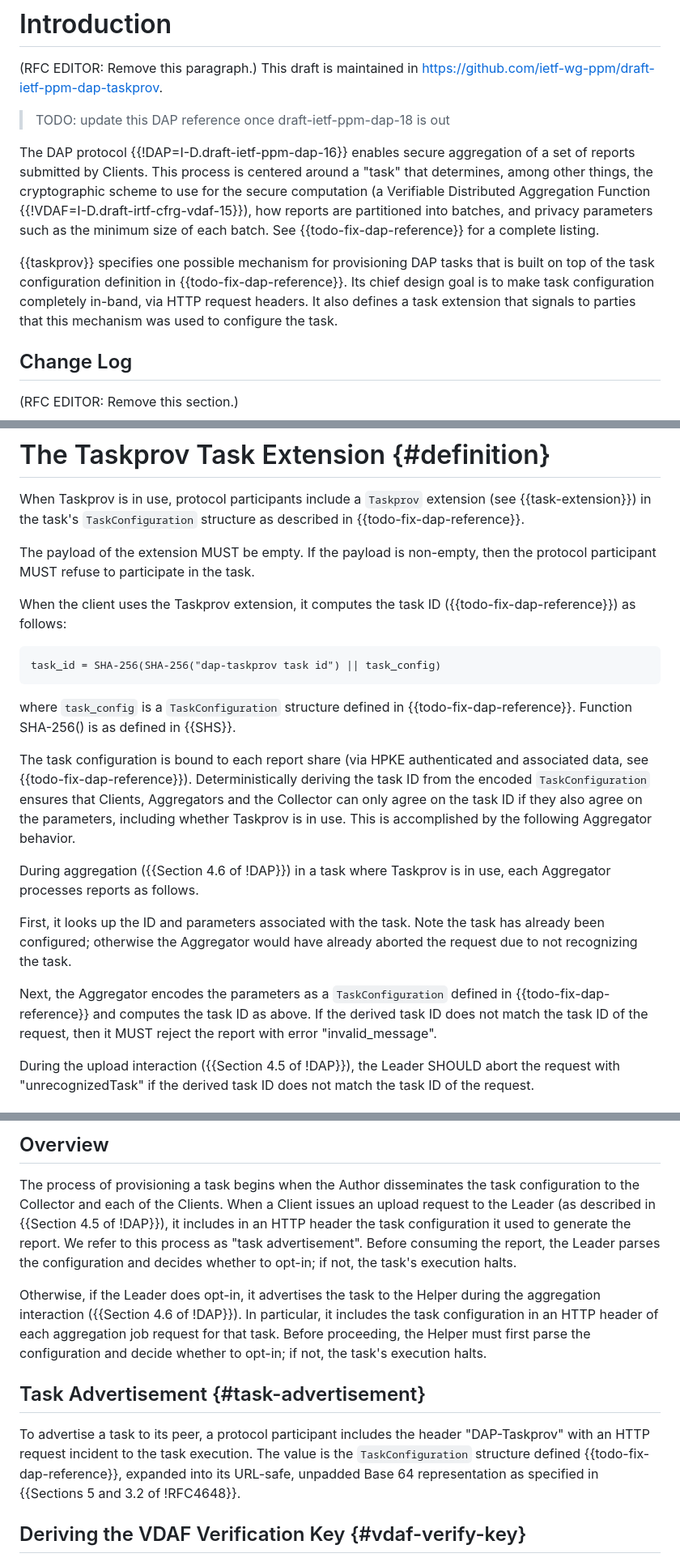
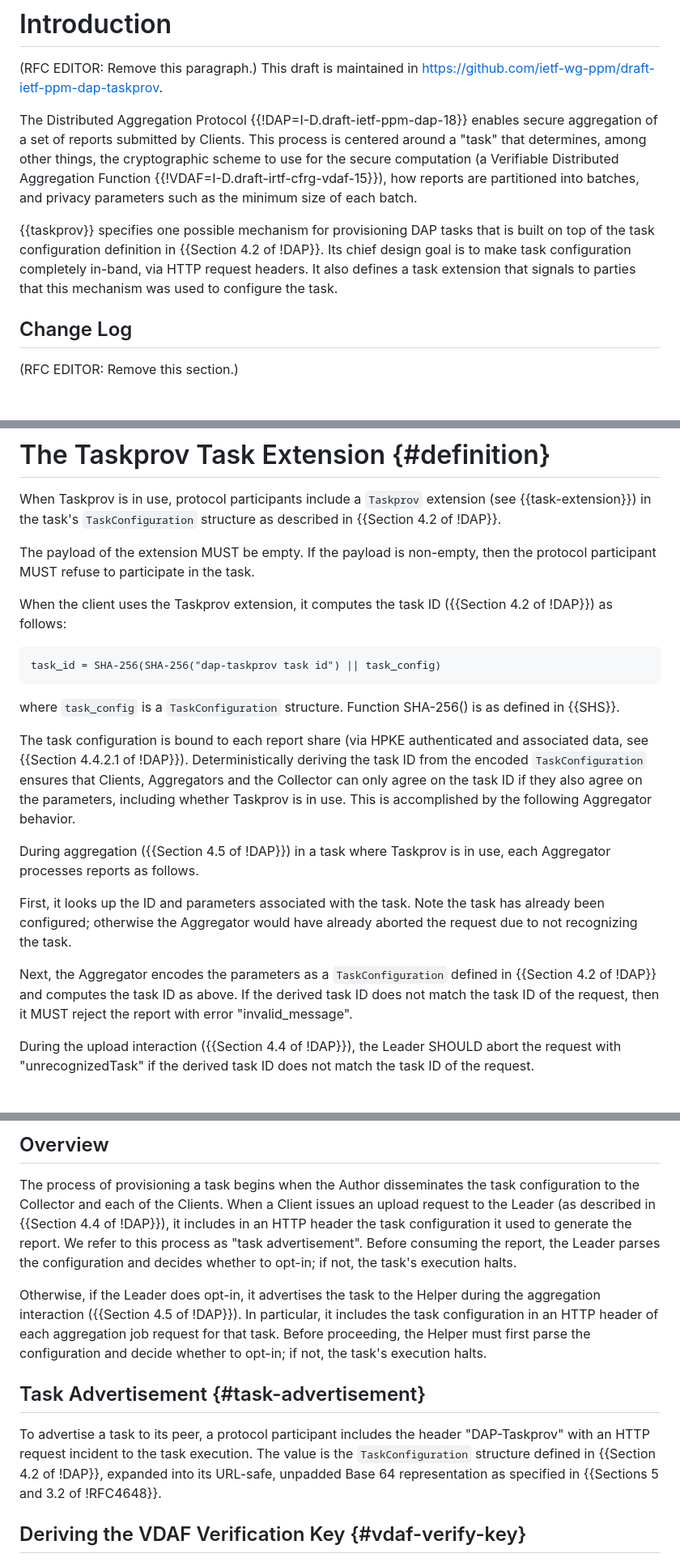
Before and after one commit to ietf-wg-ppm/draft-ietf-ppm-dap-taskprov, a Markdown page: draft-ietf-ppm-dap-taskprov.md, 3 parts joined by grey strips. Shown at 81% size. Drawn GitHub-style; blank space fills up the shorter version.

Commit message:
update DAP references for draft-ietf-ppm-dap-18
Audits all the references to the core DAP specification to update
section references for the current, 18th draft of that document. This
commit should remove all `{{todo-fix-dap-reference}}` occurrences as
well as the dummy section that pointed to.

```diff
--- a/draft-ietf-ppm-dap-taskprov.md
+++ b/draft-ietf-ppm-dap-taskprov.md
@@ -59,21 +59,18 @@ parties that this mechanism was used to configure the task.
 (RFC EDITOR: Remove this paragraph.) This draft is maintained in
 https://github.com/ietf-wg-ppm/draft-ietf-ppm-dap-taskprov.
 
-> TODO: update this DAP reference once draft-ietf-ppm-dap-18 is out
+The Distributed Aggregation Protocol {{!DAP=I-D.draft-ietf-ppm-dap-18}} enables
+secure aggregation of a set of reports submitted by Clients. This process is
+centered around a "task" that determines, among other things, the cryptographic
+scheme to use for the secure computation (a Verifiable Distributed Aggregation
+Function {{!VDAF=I-D.draft-irtf-cfrg-vdaf-15}}), how reports are partitioned
+into batches, and privacy parameters such as the minimum size of each batch.
 
-The DAP protocol {{!DAP=I-D.draft-ietf-ppm-dap-16}} enables secure aggregation
-of a set of reports submitted by Clients. This process is centered around a
-"task" that determines, among other things, the cryptographic scheme to use for
-the secure computation (a Verifiable Distributed Aggregation Function
-{{!VDAF=I-D.draft-irtf-cfrg-vdaf-15}}), how reports are partitioned into
-batches, and privacy parameters such as the minimum size of each batch. See
-{{todo-fix-dap-reference}} for a complete listing.
-
-{{taskprov}} specifies one possible mechanism for provisioning DAP tasks that
-is built on top of the task configuration definition in
-{{todo-fix-dap-reference}}. Its chief design goal is to make task configuration
-completely in-band, via HTTP request headers. It also defines a task extension
-that signals to parties that this mechanism was used to configure the task.
+{{taskprov}} specifies one possible mechanism for provisioning DAP tasks that is
+built on top of the task configuration definition in {{Section 4.2 of !DAP}}.
+Its chief design goal is to make task configuration completely in-band, via HTTP
+request headers. It also defines a task extension that signals to parties that
+this mechanism was used to configure the task.
 
 ## Change Log
 
@@ -166,29 +163,29 @@ Task author:
 
 When Taskprov is in use, protocol participants include a `Taskprov` extension
 (see {{task-extension}}) in the task's `TaskConfiguration` structure as
-described in {{todo-fix-dap-reference}}.
+described in {{Section 4.2 of !DAP}}.
 
 The payload of the extension MUST be empty. If the payload is non-empty, then
 the protocol participant MUST refuse to participate in the task.
 
-When the client uses the Taskprov extension, it computes the task ID
-({{todo-fix-dap-reference}}) as follows:
+When the client uses the Taskprov extension, it computes the task ID ({{Section
+4.2 of !DAP}}) as follows:
 
 ~~~
 task_id = SHA-256(SHA-256("dap-taskprov task id") || task_config)
 ~~~
 
-where `task_config` is a `TaskConfiguration` structure defined in
-{{todo-fix-dap-reference}}. Function SHA-256() is as defined in {{SHS}}.
+where `task_config` is a `TaskConfiguration` structure. Function SHA-256() is as
+defined in {{SHS}}.
 
 The task configuration is bound to each report share (via HPKE authenticated and
-associated data, see {{todo-fix-dap-reference}}). Deterministically deriving the
+associated data, see {{Section 4.4.2.1 of !DAP}}). Deterministically deriving the
 task ID from the encoded `TaskConfiguration` ensures that Clients, Aggregators
 and the Collector can only agree on the task ID if they also agree on the
 parameters, including whether Taskprov is in use. This is accomplished by the
 following Aggregator behavior.
 
-During aggregation ({{Section 4.6 of !DAP}}) in a task where Taskprov is in use,
+During aggregation ({{Section 4.5 of !DAP}}) in a task where Taskprov is in use,
 each Aggregator processes reports as follows.
 
 First, it looks up the ID and parameters associated with the task. Note the
@@ -196,11 +193,11 @@ task has already been configured; otherwise the Aggregator would have already
 aborted the request due to not recognizing the task.
 
 Next, the Aggregator encodes the parameters as a `TaskConfiguration` defined in
-{{todo-fix-dap-reference}} and computes the task ID as above. If the derived
-task ID does not match the task ID of the request, then it MUST reject the
-report with error "invalid_message".
+{{Section 4.2 of !DAP}} and computes the task ID as above. If the derived task
+ID does not match the task ID of the request, then it MUST reject the report
+with error "invalid_message".
 
-During the upload interaction ({{Section 4.5 of !DAP}}), the Leader SHOULD
+During the upload interaction ({{Section 4.4 of !DAP}}), the Leader SHOULD
 abort the request with "unrecognizedTask" if the derived task ID does not match
 the task ID of the request.
 
@@ -247,14 +244,14 @@ which in turn is presumed to be configured out-of-band.
 
 The process of provisioning a task begins when the Author disseminates the task
 configuration to the Collector and each of the Clients. When a Client issues an
-upload request to the Leader (as described in {{Section 4.5 of !DAP}}), it
+upload request to the Leader (as described in {{Section 4.4 of !DAP}}), it
 includes in an HTTP header the task configuration it used to generate the
 report. We refer to this process as "task advertisement". Before consuming the
 report, the Leader parses the configuration and decides whether to opt-in; if
 not, the task's execution halts.
 
 Otherwise, if the Leader does opt-in, it advertises the task to the Helper
-during the aggregation interaction ({{Section 4.6 of !DAP}}). In particular, it
+during the aggregation interaction ({{Section 4.5 of !DAP}}). In particular, it
 includes the task configuration in an HTTP header of each aggregation job
 request for that task. Before proceeding, the Helper must first parse the
 configuration and decide whether to opt-in; if not, the task's execution halts.
@@ -263,7 +260,7 @@ configuration and decide whether to opt-in; if not, the task's execution halts.
 
 To advertise a task to its peer, a protocol participant includes the header
 "DAP-Taskprov" with an HTTP request incident to the task execution. The value
-is the `TaskConfiguration` structure defined {{todo-fix-dap-reference}},
+is the `TaskConfiguration` structure defined in {{Section 4.2 of !DAP}},
 expanded into its URL-safe, unpadded Base 64 representation as specified in
 {{Sections 5 and 3.2 of !RFC4648}}.
 
```
Also changed, not shown: other parts of draft-ietf-ppm-dap-taskprov.md (+12 -18 lines).
